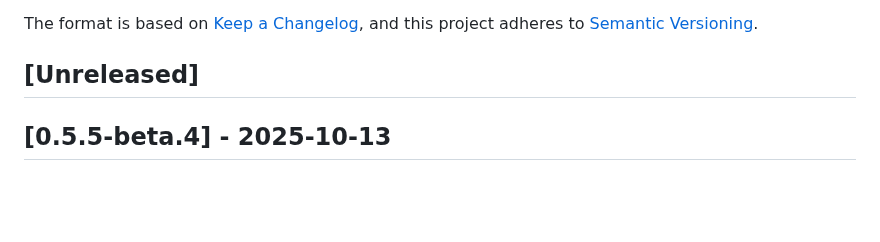
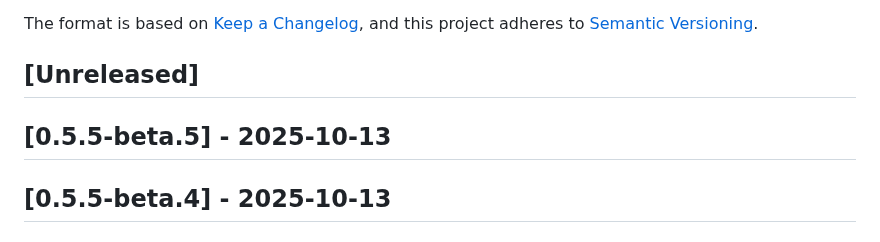
Before and after one commit to thomazmoura/spotlight-dimmer, a Markdown page: CHANGELOG.md, the part around the change. GitHub-like rendering; blank space fills up the shorter version.

Commit message:
Update CHANGELOG.md for release v0.5.5-beta.5

```diff
--- a/CHANGELOG.md
+++ b/CHANGELOG.md
@@ -6,6 +6,8 @@ The format is based on [Keep a Changelog](https://keepachangelog.com/en/1.0.0/),
 and this project adheres to [Semantic Versioning](https://semver.org/spec/v2.0.0.html).
 
 ## [Unreleased]
+
+## [0.5.5-beta.5] - 2025-10-13
 
 ## [0.5.5-beta.4] - 2025-10-13
 
```
